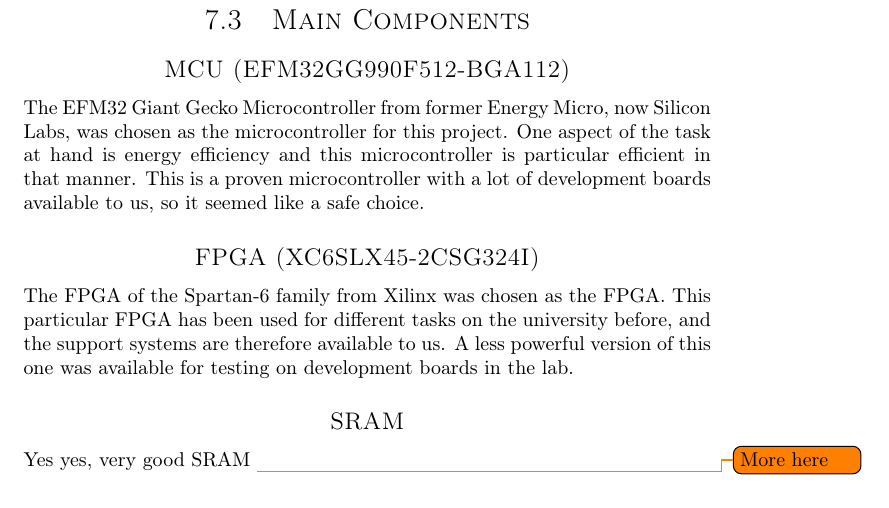
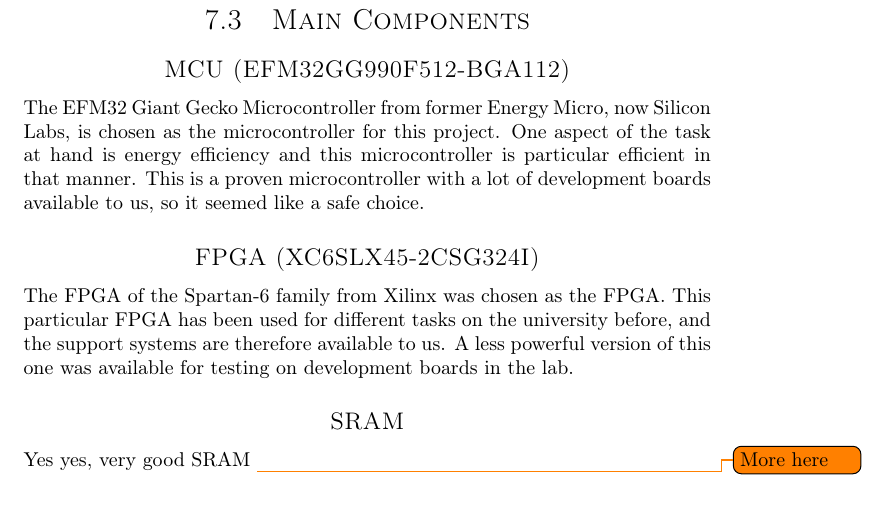
Before and after one commit to dmpro2014/report, a LaTeX thesis (report/main/report.tex, which reads report/pcb/compontents.tex): part of page 26 of 39, cut so that both start at the same text. Compiled offline with pdfLaTeX.

Commit message:
Update tense

```diff
--- a/report/pcb/compontents.tex
+++ b/report/pcb/compontents.tex
@@ -4,7 +4,7 @@
 \section{Main Components}
 
 \subsection*{MCU (EFM32GG990F512-BGA112)}
-The EFM32 Giant Gecko Microcontroller from former Energy Micro, now Silicon Labs, was chosen as the microcontroller for this project.
+The EFM32 Giant Gecko Microcontroller from former Energy Micro, now Silicon Labs, is chosen as the microcontroller for this project.
 One aspect of the task at hand is energy efficiency and this microcontroller is particular efficient in that manner.
 This is a proven microcontroller with a lot of development boards available to us, so it seemed like a safe choice.
 
```
